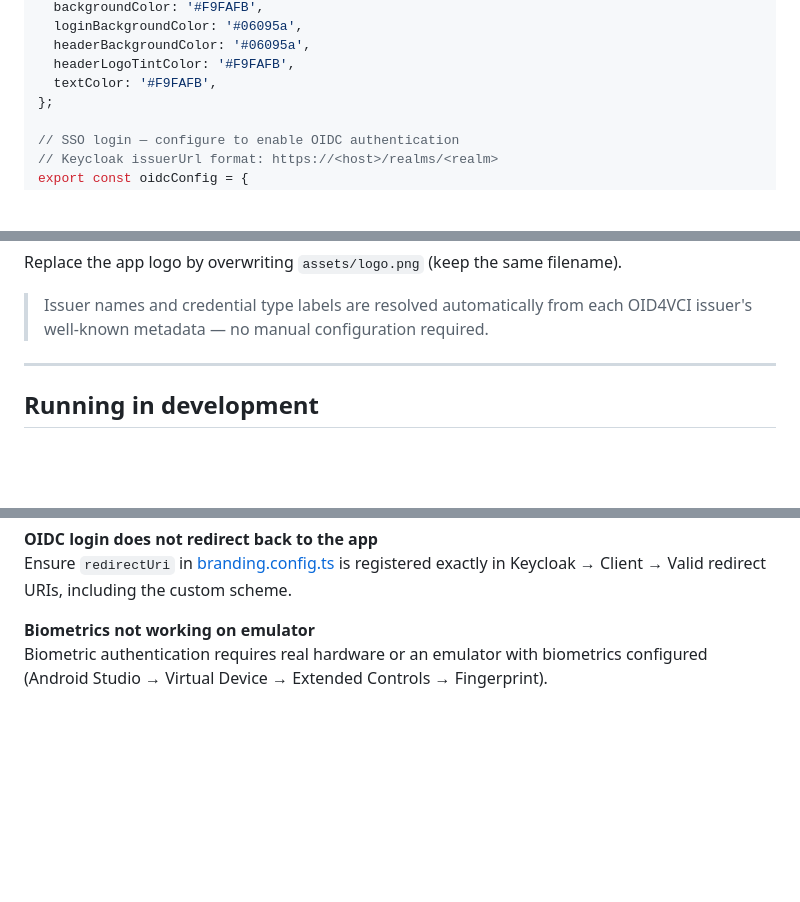
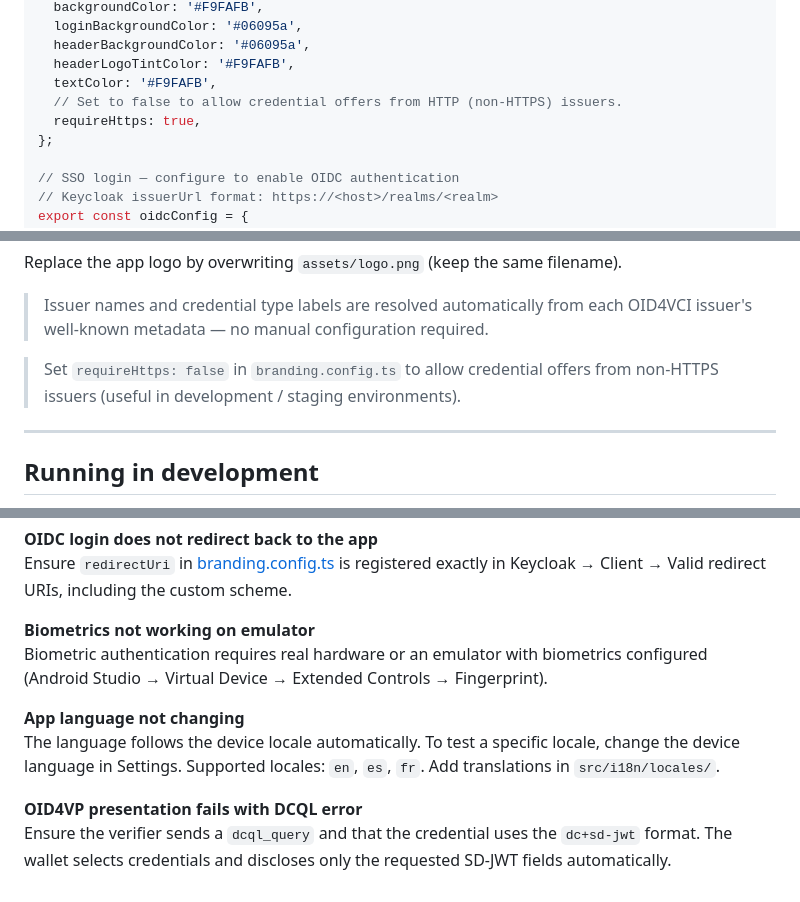
Before and after one commit to centre-for-dpi/vcs-whitelabel-wallet, a Markdown page: README.md, 3 parts joined by grey strips. GitHub-like rendering; blank space fills up the shorter version.

```diff
--- a/README.md
+++ b/README.md
@@ -40,6 +53,8 @@ export const branding = {
   headerBackgroundColor: '#06095a',
   headerLogoTintColor: '#F9FAFB',
   textColor: '#F9FAFB',
+  // Set to false to allow credential offers from HTTP (non-HTTPS) issuers.
+  requireHttps: true,
 };
 
 // SSO login — configure to enable OIDC authentication
@@ -57,6 +72,8 @@ export const oidcConfig = {
 Replace the app logo by overwriting `assets/logo.png` (keep the same filename).
 
 > Issuer names and credential type labels are resolved automatically from each OID4VCI issuer's well-known metadata — no manual configuration required.
+
+> Set `requireHttps: false` in `branding.config.ts` to allow credential offers from non-HTTPS issuers (useful in development / staging environments).
 
 ---
 
@@ -160,3 +182,9 @@ Ensure `redirectUri` in [branding.config.ts](branding.config.ts) is registered e
 
 **Biometrics not working on emulator**
 Biometric authentication requires real hardware or an emulator with biometrics configured (Android Studio → Virtual Device → Extended Controls → Fingerprint).
+
+**App language not changing**
+The language follows the device locale automatically. To test a specific locale, change the device language in Settings. Supported locales: `en`, `es`, `fr`. Add translations in `src/i18n/locales/`.
+
+**OID4VP presentation fails with DCQL error**
+Ensure the verifier sends a `dcql_query` and that the credential uses the `dc+sd-jwt` format. The wallet selects credentials and discloses only the requested SD-JWT fields automatically.
```
Also changed, not shown: other parts of README.md (+25 -7 lines).
